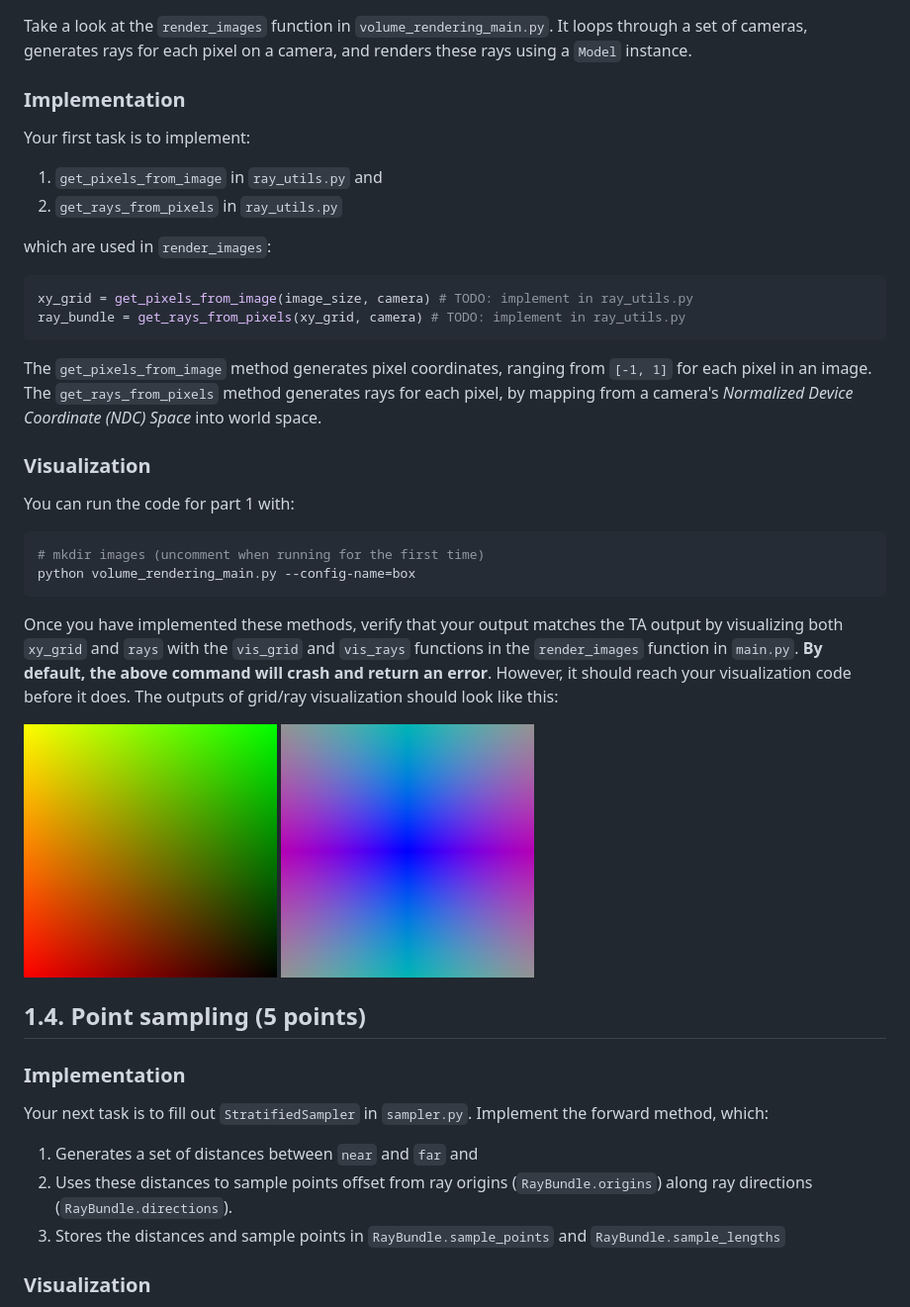
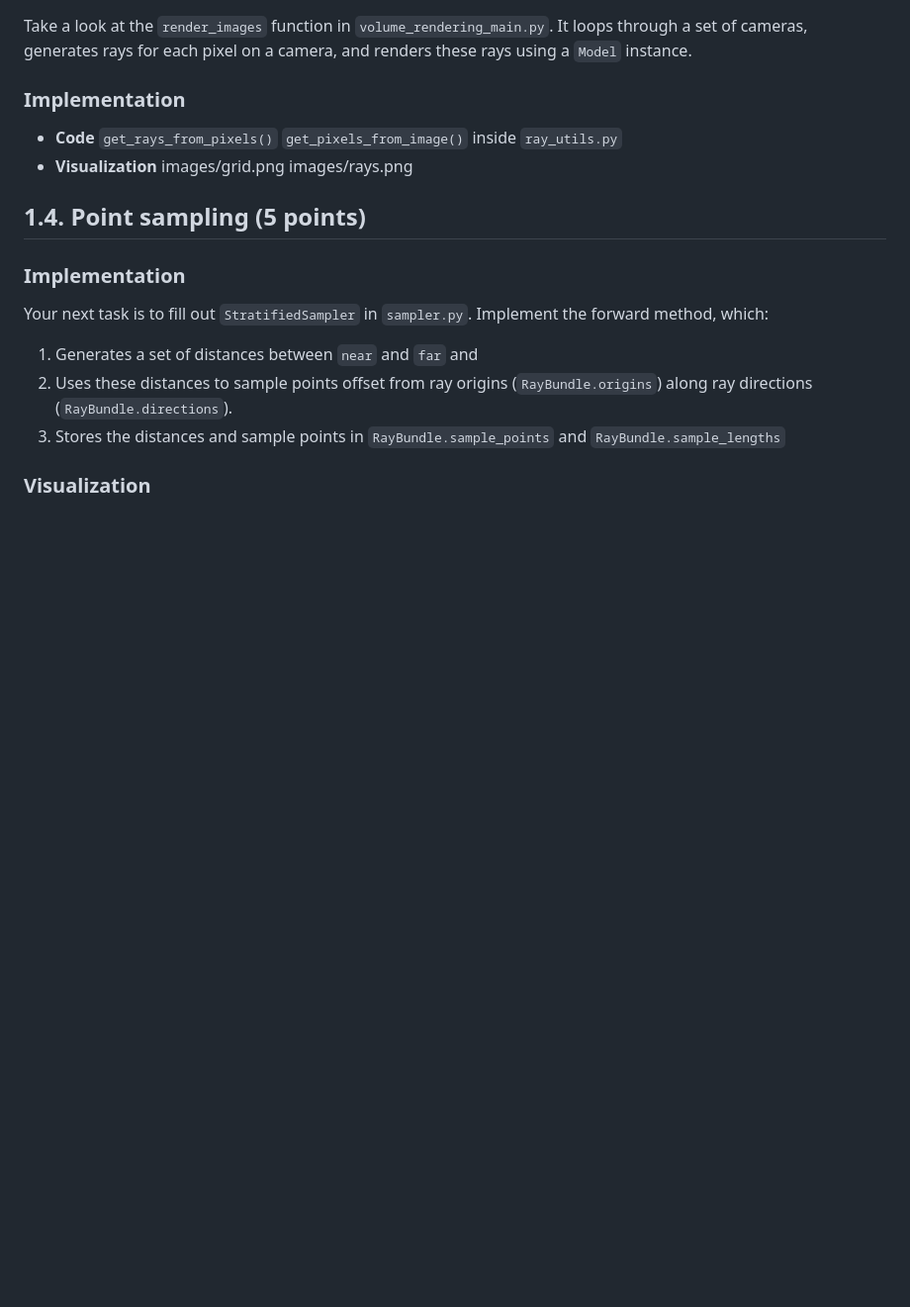
Before and after one commit to Sanchay117/IP-Assignment-2, a Markdown page: README.md, the part around one of its changes. Shown at 99% size. Drawn GitHub-style; blank space fills up the shorter version.

````diff
--- a/README.md
+++ b/README.md
@@ -41,32 +16,8 @@ Take a look at the `render_images` function in `volume_rendering_main.py`. It lo
 
 ### Implementation
 
-Your first task is to implement:
-
-1. `get_pixels_from_image` in `ray_utils.py` and
-2. `get_rays_from_pixels` in `ray_utils.py`
-
-which are used in `render_images`:
-
-```python
-xy_grid = get_pixels_from_image(image_size, camera) # TODO: implement in ray_utils.py
-ray_bundle = get_rays_from_pixels(xy_grid, camera) # TODO: implement in ray_utils.py
-```
-
-The `get_pixels_from_image` method generates pixel coordinates, ranging from `[-1, 1]` for each pixel in an image. The `get_rays_from_pixels` method generates rays for each pixel, by mapping from a camera's _Normalized Device Coordinate (NDC) Space_ into world space.
-
-### Visualization
-
-You can run the code for part 1 with:
-
-```bash
-# mkdir images (uncomment when running for the first time)
-python volume_rendering_main.py --config-name=box
-```
-
-Once you have implemented these methods, verify that your output matches the TA output by visualizing both `xy_grid` and `rays` with the `vis_grid` and `vis_rays` functions in the `render_images` function in `main.py`. **By default, the above command will crash and return an error**. However, it should reach your visualization code before it does. The outputs of grid/ray visualization should look like this:
-
-![Grid](ta_images/grid.png) ![Rays](ta_images/rays.png)
+-   **Code** `get_rays_from_pixels()` `get_pixels_from_image()` inside `ray_utils.py`
+-   **Visualization** images/grid.png images/rays.png
 
 ## 1.4. Point sampling (5 points)
 
````
Also changed, not shown: other parts of README.md (+0 -25 lines).
